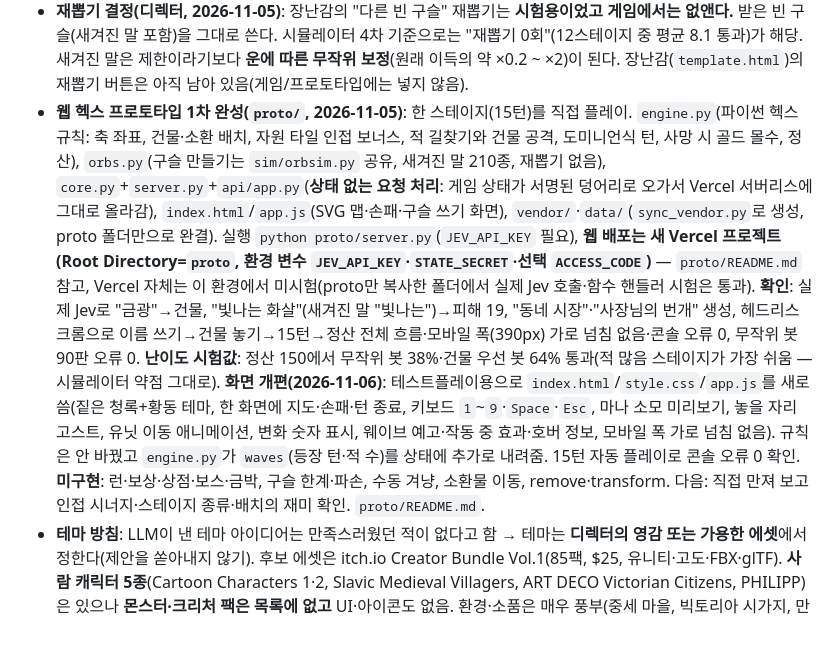
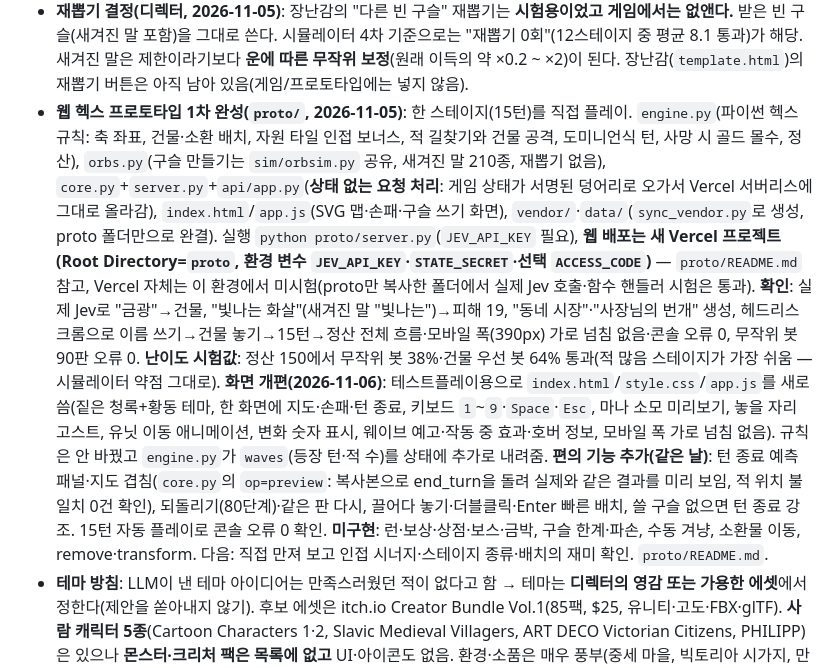
Before and after one commit to bym6096/Jev_game2, a Markdown page: HANDOFF.md, the part around the change. GitHub-like rendering; blank space fills up the shorter version.

```diff
--- a/HANDOFF.md
+++ b/HANDOFF.md
@@ -20,7 +20,7 @@
 - **건물·정산·전직 구상(디렉터, 2026-11-05)**: 건물 개수 제한은 기본으로 있고, **건물 짓기에 특화된 주머니면 제한이 더 늘어난 주인공 원형으로 "전직"**할 수 있다(덱→주인공 구상의 연장: 주머니 이름 전체를 Jev가 읽어 원형을 정함). 곱하기 시너지를 노리는 구조라면 **정산 기준도 기하급수로 증가**해야 의미가 있다. 우려: 헥사타일 게임 베이스가 갖춰져야 제대로 된 시험이 되는데 지금 가테스트로 충분한가 → 판단: 경제 구조(비용 곡선, 단독 가치 상한, 정산 증가, 정답화)는 가테스트로 가능, **인접·배치·재미는 헥스 프로토타입이 필요**. 순서 제안: 시뮬레이터에서 구조 규칙을 시간제한 두고 확정(최적화 탐색으로 정답화 검사) → 최소 헥스 프로토타입(한 스테이지).
 - **구슬 획득 방식(디렉터, 2026-11-05)**: **필수 구슬 몇 개를 처음에 제공**하고 스테이지마다 새 구슬을 얻는다. 런 후반에 주머니 **약 30개**, 아주 많이 굴리면 **약 50개** 정도(슬레이 더 스파이어의 감각). 빈 구슬에 **미리 새겨진 글씨**(`template.html`의 PRE/SUF_SP/SUF_ATT 약 210종, 예: "녹슨 ___", "___ 의 그림자", "___ 대작전")는 플레이어가 빈칸만 채우게 해서 **원하는 이름을 마음대로 만드는 것을 제한**하는 장치다(Jev는 합쳐진 전체 이름을 읽음). 등급별 확률 낡은 100%·평범한 50%·깨끗한 25%·금박 10%. 현재 장난감의 "다른 빈 구슬" 재뽑기는 무제한 무료라 제약이 사실상 풀림 → 재뽑기에 횟수/비용 제한 필요(미정). **시뮬레이터의 보상 모델(무작위 3개 중 선택)은 이 제약을 반영하지 못함**, 따라서 정답 이름 문제를 과대평가했을 수 있음 → 확인 실험 필요.
 - **재뽑기 결정(디렉터, 2026-11-05)**: 장난감의 "다른 빈 구슬" 재뽑기는 **시험용이었고 게임에서는 없앤다.** 받은 빈 구슬(새겨진 말 포함)을 그대로 쓴다. 시뮬레이터 4차 기준으로는 "재뽑기 0회"(12스테이지 중 평균 8.1 통과)가 해당. 새겨진 말은 제한이라기보다 **운에 따른 무작위 보정**(원래 이득의 약 ×0.2 ~ ×2)이 된다. 장난감(`template.html`)의 재뽑기 버튼은 아직 남아 있음(게임/프로토타입에는 넣지 않음).
-- **웹 헥스 프로토타입 1차 완성(`proto/`, 2026-11-05)**: 한 스테이지(15턴)를 직접 플레이. `engine.py`(파이썬 헥스 규칙: 축 좌표, 건물·소환 배치, 자원 타일 인접 보너스, 적 길찾기와 건물 공격, 도미니언식 턴, 사망 시 골드 몰수, 정산), `orbs.py`(구슬 만들기는 `sim/orbsim.py` 공유, 새겨진 말 210종, 재뽑기 없음), `core.py`+`server.py`+`api/app.py`(**상태 없는 요청 처리**: 게임 상태가 서명된 덩어리로 오가서 Vercel 서버리스에 그대로 올라감), `index.html`/`app.js`(SVG 맵·손패·구슬 쓰기 화면), `vendor/`·`data/`(`sync_vendor.py`로 생성, proto 폴더만으로 완결). 실행 `python proto/server.py`(`JEV_API_KEY` 필요), **웹 배포는 새 Vercel 프로젝트(Root Directory=`proto`, 환경 변수 `JEV_API_KEY`·`STATE_SECRET`·선택 `ACCESS_CODE`)** — `proto/README.md` 참고, Vercel 자체는 이 환경에서 미시험(proto만 복사한 폴더에서 실제 Jev 호출·함수 핸들러 시험은 통과). **확인**: 실제 Jev로 "금광"→건물, "빛나는 화살"(새겨진 말 "빛나는")→피해 19, "동네 시장"·"사장님의 번개" 생성, 헤드리스 크롬으로 이름 쓰기→건물 놓기→15턴→정산 전체 흐름·모바일 폭(390px) 가로 넘침 없음·콘솔 오류 0, 무작위 봇 90판 오류 0. **난이도 시험값**: 정산 150에서 무작위 봇 38%·건물 우선 봇 64% 통과(적 많음 스테이지가 가장 쉬움 — 시뮬레이터 약점 그대로). **화면 개편(2026-11-06)**: 테스트플레이용으로 `index.html`/`style.css`/`app.js`를 새로 씀(짙은 청록+황동 테마, 한 화면에 지도·손패·턴 종료, 키보드 `1`~`9`·`Space`·`Esc`, 마나 소모 미리보기, 놓을 자리 고스트, 유닛 이동 애니메이션, 변화 숫자 표시, 웨이브 예고·작동 중 효과·호버 정보, 모바일 폭 가로 넘침 없음). 규칙은 안 바꿨고 `engine.py`가 `waves`(등장 턴·적 수)를 상태에 추가로 내려줌. 15턴 자동 플레이로 콘솔 오류 0 확인. **미구현**: 런·보상·상점·보스·금박, 구슬 한계·파손, 수동 겨냥, 소환물 이동, remove·transform. 다음: 직접 만져 보고 인접 시너지·스테이지 종류·배치의 재미 확인. `proto/README.md`.
+- **웹 헥스 프로토타입 1차 완성(`proto/`, 2026-11-05)**: 한 스테이지(15턴)를 직접 플레이. `engine.py`(파이썬 헥스 규칙: 축 좌표, 건물·소환 배치, 자원 타일 인접 보너스, 적 길찾기와 건물 공격, 도미니언식 턴, 사망 시 골드 몰수, 정산), `orbs.py`(구슬 만들기는 `sim/orbsim.py` 공유, 새겨진 말 210종, 재뽑기 없음), `core.py`+`server.py`+`api/app.py`(**상태 없는 요청 처리**: 게임 상태가 서명된 덩어리로 오가서 Vercel 서버리스에 그대로 올라감), `index.html`/`app.js`(SVG 맵·손패·구슬 쓰기 화면), `vendor/`·`data/`(`sync_vendor.py`로 생성, proto 폴더만으로 완결). 실행 `python proto/server.py`(`JEV_API_KEY` 필요), **웹 배포는 새 Vercel 프로젝트(Root Directory=`proto`, 환경 변수 `JEV_API_KEY`·`STATE_SECRET`·선택 `ACCESS_CODE`)** — `proto/README.md` 참고, Vercel 자체는 이 환경에서 미시험(proto만 복사한 폴더에서 실제 Jev 호출·함수 핸들러 시험은 통과). **확인**: 실제 Jev로 "금광"→건물, "빛나는 화살"(새겨진 말 "빛나는")→피해 19, "동네 시장"·"사장님의 번개" 생성, 헤드리스 크롬으로 이름 쓰기→건물 놓기→15턴→정산 전체 흐름·모바일 폭(390px) 가로 넘침 없음·콘솔 오류 0, 무작위 봇 90판 오류 0. **난이도 시험값**: 정산 150에서 무작위 봇 38%·건물 우선 봇 64% 통과(적 많음 스테이지가 가장 쉬움 — 시뮬레이터 약점 그대로). **화면 개편(2026-11-06)**: 테스트플레이용으로 `index.html`/`style.css`/`app.js`를 새로 씀(짙은 청록+황동 테마, 한 화면에 지도·손패·턴 종료, 키보드 `1`~`9`·`Space`·`Esc`, 마나 소모 미리보기, 놓을 자리 고스트, 유닛 이동 애니메이션, 변화 숫자 표시, 웨이브 예고·작동 중 효과·호버 정보, 모바일 폭 가로 넘침 없음). 규칙은 안 바꿨고 `engine.py`가 `waves`(등장 턴·적 수)를 상태에 추가로 내려줌. **편의 기능 추가(같은 날)**: 턴 종료 예측 패널·지도 겹침(`core.py`의 `op=preview`: 복사본으로 end_turn을 돌려 실제와 같은 결과를 미리 보임, 적 위치 불일치 0건 확인), 되돌리기(80단계)·같은 판 다시, 끌어다 놓기·더블클릭·Enter 빠른 배치, 쓸 구슬 없으면 턴 종료 강조. 15턴 자동 플레이로 콘솔 오류 0 확인. **미구현**: 런·보상·상점·보스·금박, 구슬 한계·파손, 수동 겨냥, 소환물 이동, remove·transform. 다음: 직접 만져 보고 인접 시너지·스테이지 종류·배치의 재미 확인. `proto/README.md`.
 - **테마 방침**: LLM이 낸 테마 아이디어는 만족스러웠던 적이 없다고 함 → 테마는 **디렉터의 영감 또는 가용한 에셋**에서 정한다(제안을 쏟아내지 않기). 후보 에셋은 itch.io Creator Bundle Vol.1(85팩, $25, 유니티·고도·FBX·glTF). **사람 캐릭터 5종**(Cartoon Characters 1·2, Slavic Medieval Villagers, ART DECO Victorian Citizens, PHILIPP)은 있으나 **몬스터·크리처 팩은 목록에 없고** UI·아이콘도 없음. 환경·소품은 매우 풍부(중세 마을, 빅토리아 시가지, 만화 도시, 묘지·할로윈, 숲·초원, 농장, 사막·해적섬, 늪, SF, 음식·주방). 애니메이션 유무는 미확인.
 - **효과 축 1차 시험 완료**: `measurements/orb_axes/` (`SURVEY.md` 조사, `REPORT.md` 결과). 요약: 이름→축 판정은 **안정적**(0.5선 넘나듦 0.4%)이고 **미리 적은 기대값과 92% 일치**(영어 96%). 동사·역할·지속은 잘 되나, 주머니 조작 동사(draw·recycle·trash·peek)는 1차에서 불안정해 보였으나 **보충 시험에서 정정: 개념에 어울리는 이름이면 축마다 6개 중 5~6개가 켜지고 오탐 0~1개**(1차 실패는 애매한 이름 탓), `remove`↔`damage`·`energy`↔`heal` 겹침, 이름 18%는 켜진 동사가 없음(바닥 규칙 필요). "만능·전지전능"은 동사는 못 올리고 힘만 올림. "무한한 돈"은 money+힘 3.9로 쉬운 판 깨기이며 8자 이내 "황금알을 낳는 거위"도 동사 3개를 켬 → **돈의 양은 규칙(힘·마나 비용·정산)이 정해야 함**.
 - **조사 보완(같은 날)**: 처음엔 위키가 봇 차단(403, Anubis)으로 안 읽혀 하스스톤·도미니언·슬레이 더 스파이어·발라트로를 기억으로 정리했으나, **TinyFish `fetch_content`(실제 브라우저)로 대부분 읽혀** 대조함(도미니언 전략 위키 용어집·팬덤 두 곳은 끝까지 막힘, 대체 사이트 사용). **v0에 없던 축**: 만들기(create), 주머니 안 패시브, 구슬 수명 변형(유지·휘발·소멸), 돈 들어오는 시점(즉시/매 턴/정산/이자), 배수·반복, 조건부, 훔치기·부담 구슬. 참고: 도미니언의 주 효과(획득·폐기·버리기·뽑기)는 전부 주머니 조작이며, 보충 시험 결과 이름으로 판정 가능(남은 문제는 일반 이름에서의 빈도·오탐, 예: draw가 금화 주머니·곡괭이에 켜짐). 상세 `measurements/orb_axes/SURVEY.md`.
```
Also changed, not shown: proto/README.md (+5 -1 lines), proto/docs/play.png, 4 other files.
